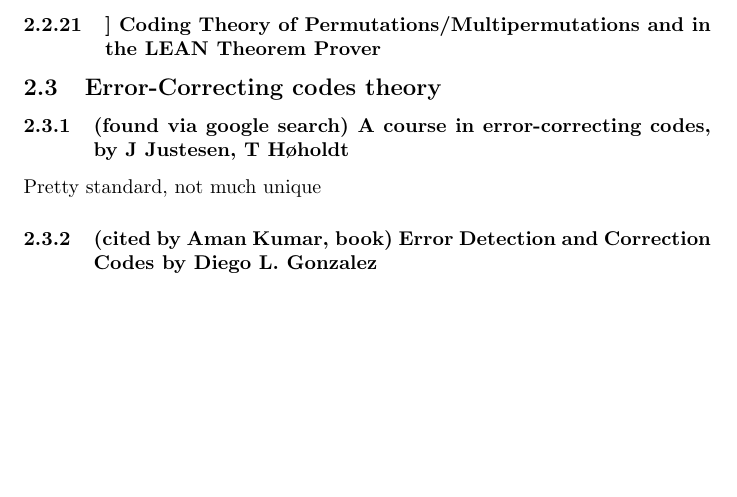
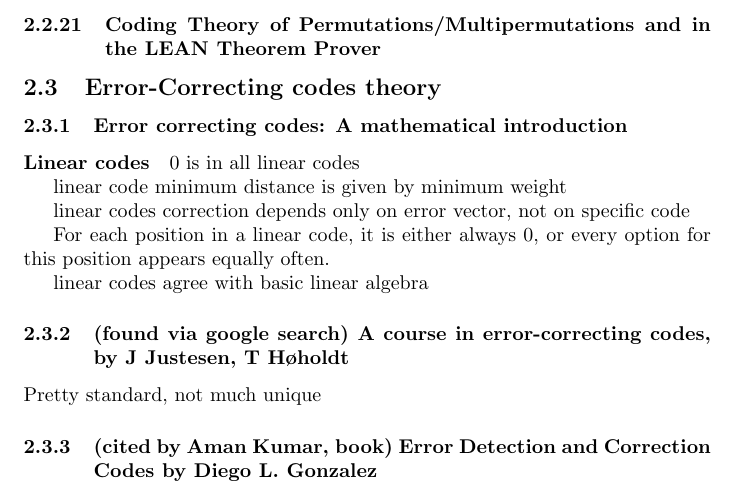
Before and after one commit to Eric-C-Hall/ThesisProposalReview, a LaTeX document (TPR.tex): part of page 4 of 7, cut so that both start at the same text, the shorter picture padded with empty space. Compiled offline with pdfLaTeX.

Commit message:
Some information mostly about linear codes

```diff
--- a/TPR.tex
+++ b/TPR.tex
@@ -196,11 +196,25 @@ See also: Coding for Insertions and Deletions, quote: in fact, our understanding
 \subsubsection{A Pragmatic Approach to Extending
 Provers by Computer Algebra—with Applications to Coding Theory}
 
-\subsubsection{] Coding Theory of Permutations/Multipermutations and in the LEAN Theorem Prover}
+\subsubsection{Coding Theory of Permutations/Multipermutations and in the LEAN Theorem Prover}
 
 % --------------------------------------------------------------------------------------------------------------------------------------------------------------------------------
 
 \subsection{Error-Correcting codes theory}
+
+\subsubsection{Error correcting codes: A  mathematical introduction}
+
+\paragraph{Linear codes}
+
+0 is in all linear codes
+
+linear code minimum distance is given by minimum weight
+
+linear codes correction depends only on error vector, not on  specific code
+
+For each position in a linear code, it is either always 0, or every option for this position appears equally often.
+
+linear codes agree with basic linear algebra
 
 \subsubsection{(found via google search) A course in error-correcting codes, by J Justesen, T Høholdt }
 
```
